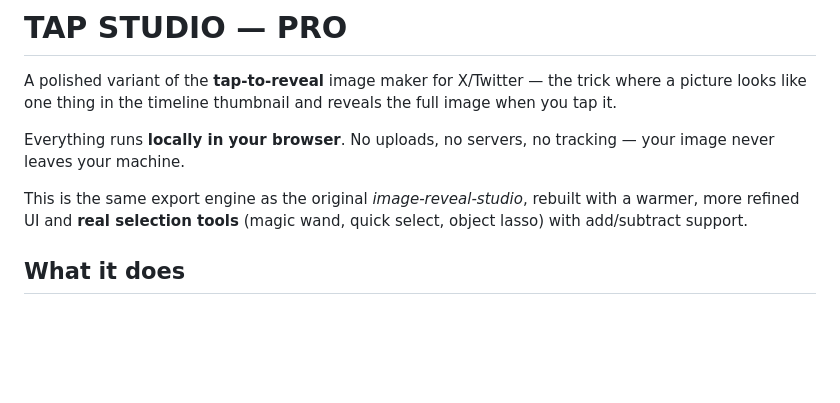
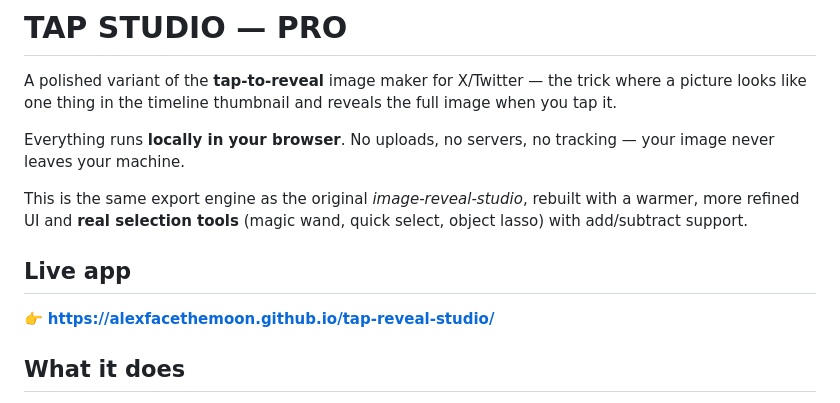
Before and after one commit to alexfacethemoon/tap-reveal-studio, a Markdown page: README.md, the part around the change. Rendered like a GitHub page; blank space fills up the shorter version.

```diff
--- a/README.md
+++ b/README.md
@@ -5,6 +5,10 @@ A polished variant of the **tap-to-reveal** image maker for X/Twitter — the tr
 Everything runs **locally in your browser**. No uploads, no servers, no tracking — your image never leaves your machine.
 
 This is the same export engine as the original *image-reveal-studio*, rebuilt with a warmer, more refined UI and **real selection tools** (magic wand, quick select, object lasso) with add/subtract support.
+
+## Live app
+
+👉 **https://alexfacethemoon.github.io/tap-reveal-studio/**
 
 ## What it does
 
```
